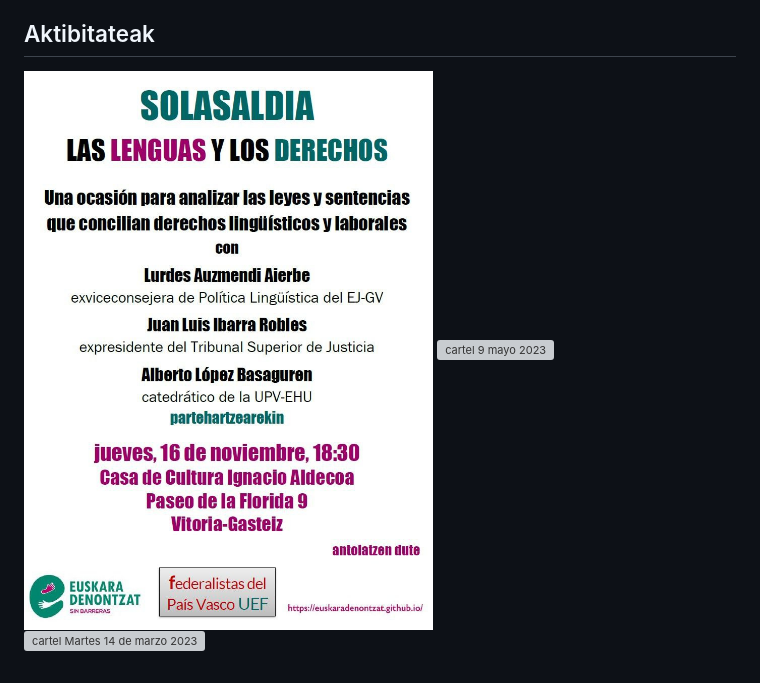
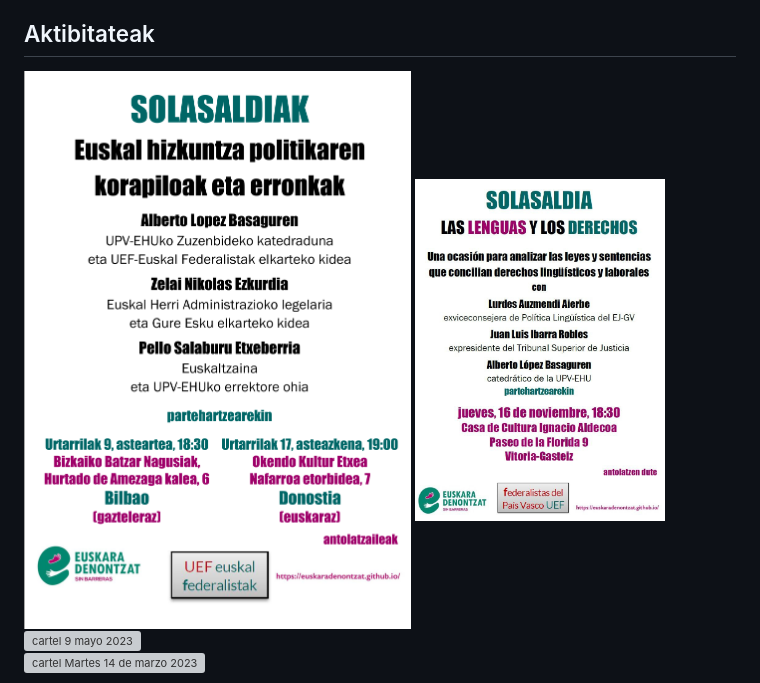
Before and after one commit to euskaradenontzat/euskaradenontzat.github.io, a Markdown page: README.md, the part around the change. GitHub-like rendering; pictures changed too: img/240109-17_solasaldiak-iragarkiak_eus.png (added); grey boxes are pictures that could not be loaded.

```diff
--- a/README.md
+++ b/README.md
@@ -127,7 +127,9 @@ Azalpena: Genero ikuspegiak erabateko berdintasuna lortzeko politika publikoak o
 
 ## Aktibitateak
 
-<img src="img/231116_solasaldia.jpg" alt="Solasaldia. Vitoria 2023-11-16" width="600">
+<img src="img/240109-17_solasaldiak-iragarkiak_eus.png" alt="Solasaldia. Bilbao 2024-01-19 - Donostia 2024-01-17" width="600">
+
+<img src="img/231116_solasaldia.jpg" alt="Solasaldia. Vitoria 2023-11-16" width="250">
 
 <img src="img/230509_las-lenguas-y-el-derecho.jpg" alt="cartel 9 mayo 2023" width="250">
 
```
Also changed, not shown: es.md (+3 -1 lines), img/240109-17_solasaldiak-iragarkiak_es.png (added).
